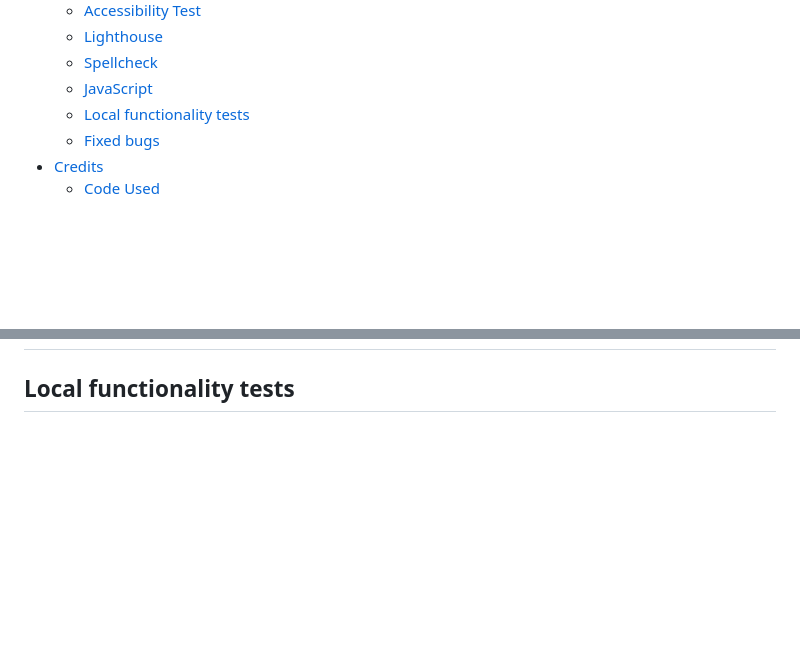
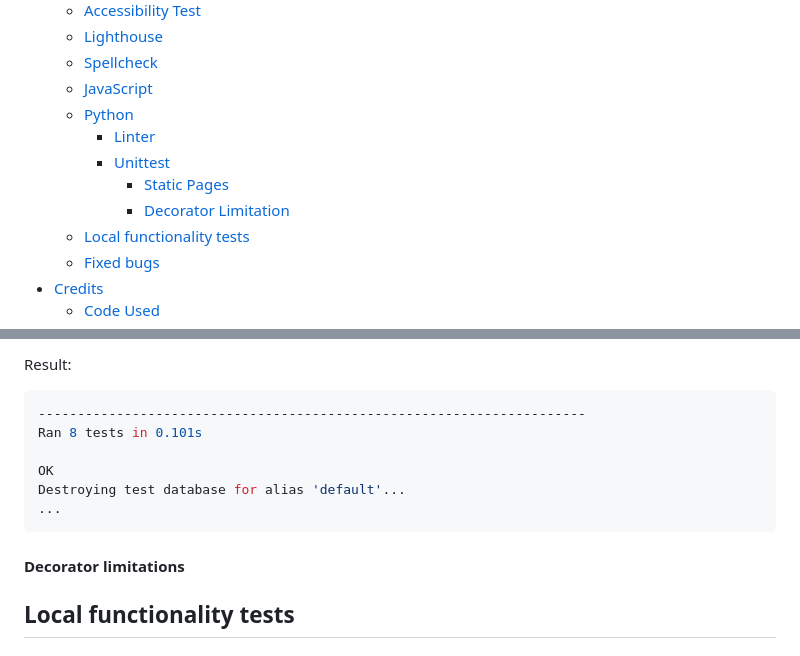
Before and after one commit to mtopircean/essentials-by-livia, a Markdown page: README.md, 2 parts joined by grey strips. Drawn GitHub-style; blank space fills up the shorter version.

````diff
--- a/README.md
+++ b/README.md
@@ -58,6 +58,11 @@ The website is done, but there is a multitude of elements that we still intend t
     * [Lighthouse](#lighthouse)
     * [Spellcheck](#spellcheck)
     * [JavaScript](#javascript)
+    * [Python](#python)
+        * [Linter](#linter)
+        * [Unittest](#unittest)
+            * [Static Pages](#static-pages)
+            * [Decorator Limitation](#decorator-limitations)
     * [Local functionality tests](#local-functionality-tests)
     * [Fixed bugs](#fixed-bugs-and-current-errors)
 * [Credits](#credits)
@@ -570,3 +649,15 @@ To clone the repository:
+Result:
+```Python
+----------------------------------------------------------------------
+Ran 8 tests in 0.101s
+
+OK
+Destroying test database for alias 'default'...
+...
+```
+
+#### Decorator limitations
+
 ## Local functionality tests
 ## Fixed bugs
 
````
Also changed, not shown: other parts of README.md (+74 -0 lines).
